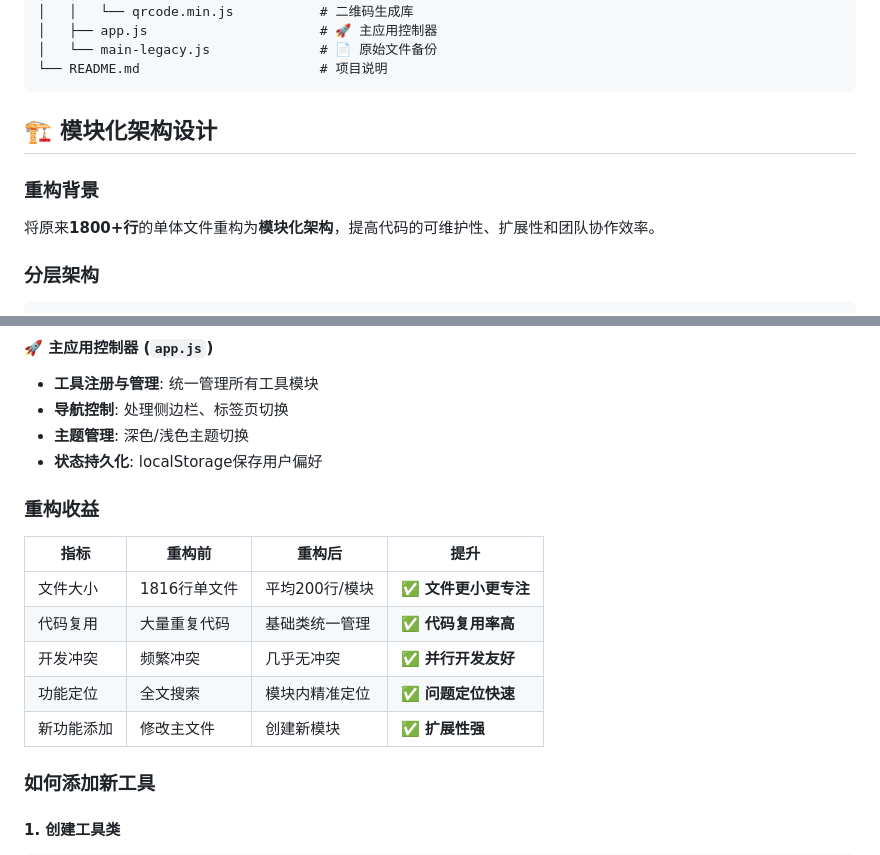
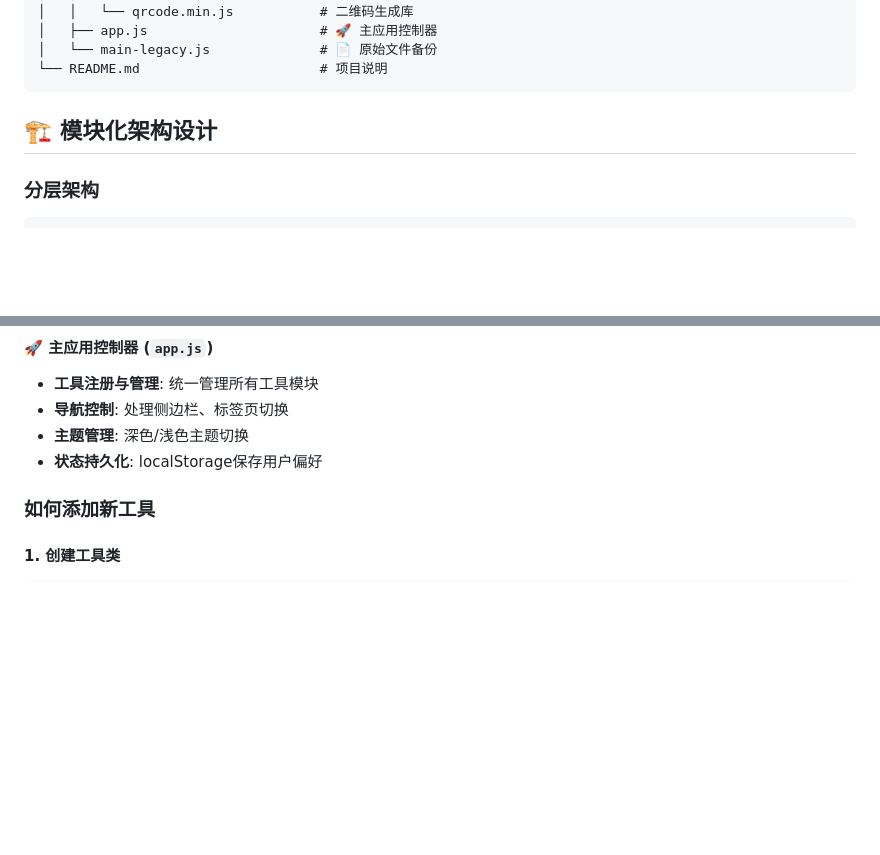
Before and after one commit to ZuckerChen/ss-dev-tools, a Markdown page: README.md, 2 parts joined by grey strips. Rendered like a GitHub page; blank space fills up the shorter version.

````diff
--- a/README.md
+++ b/README.md
@@ -52,9 +52,6 @@ ss-dev-tools/
 
 ## 🏗️ 模块化架构设计
 
-### 重构背景
-将原来**1800+行**的单体文件重构为**模块化架构**，提高代码的可维护性、扩展性和团队协作效率。
-
 ### 分层架构
 ```
 ┌─────────────────────────────────────┐
@@ -89,16 +86,6 @@ ss-dev-tools/
 - **导航控制**: 处理侧边栏、标签页切换
 - **主题管理**: 深色/浅色主题切换
 - **状态持久化**: localStorage保存用户偏好
-
-### 重构收益
-
-| **指标** | **重构前** | **重构后** | **提升** |
-|---------|-----------|-----------|---------|
-| 文件大小 | 1816行单文件 | 平均200行/模块 | ✅ **文件更小更专注** |
-| 代码复用 | 大量重复代码 | 基础类统一管理 | ✅ **代码复用率高** |
-| 开发冲突 | 频繁冲突 | 几乎无冲突 | ✅ **并行开发友好** |
-| 功能定位 | 全文搜索 | 模块内精准定位 | ✅ **问题定位快速** |
-| 新功能添加 | 修改主文件 | 创建新模块 | ✅ **扩展性强** |
 
 ### 如何添加新工具
 
````
Also changed, not shown: other parts of README.md (+0 -41 lines).
